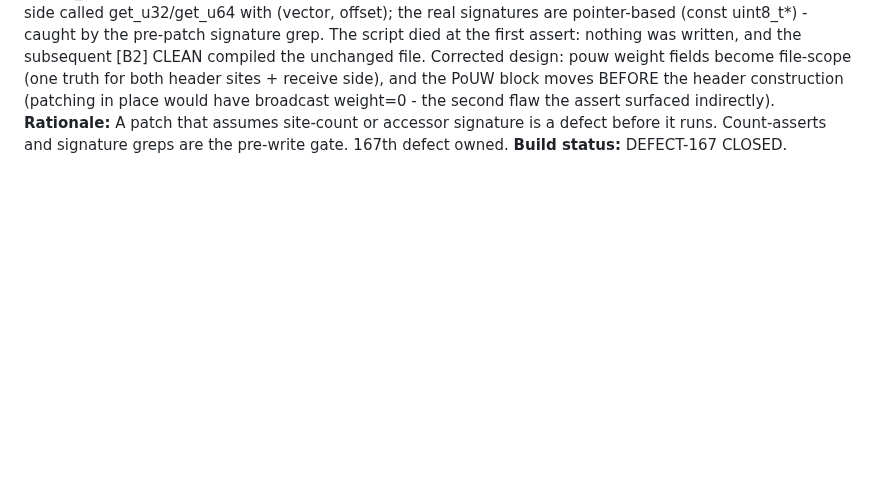
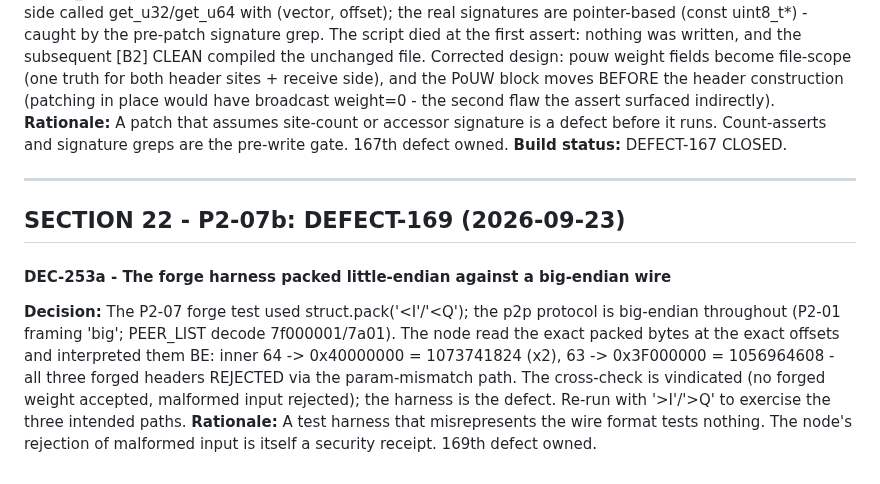
Before and after one commit to sarinsk629-blip/hsma-core, a Markdown page: docs/DECISIONS.md, the part around the change. GitHub-like rendering; blank space fills up the shorter version.

Commit message:
docs: DEFECT-169 - forge harness packed LE against BE wire; node read exact bytes at exact offsets, rejected all three forged headers (param-mismatch path); cross-check vindicated, harness defective. Re-run with BE. 169 defects owned.

```diff
--- a/docs/DECISIONS.md
+++ b/docs/DECISIONS.md
@@ -2958,3 +2958,19 @@ broadcast weight=0 - the second flaw the assert surfaced indirectly).
 is a defect before it runs. Count-asserts and signature greps are the
 pre-write gate. 167th defect owned.
 **Build status:** DEFECT-167 CLOSED.
+
+---
+## SECTION 22 - P2-07b: DEFECT-169 (2026-09-23)
+#### DEC-253a - The forge harness packed little-endian against a big-endian wire
+**Decision:** The P2-07 forge test used struct.pack('<I'/'<Q'); the
+p2p protocol is big-endian throughout (P2-01 framing 'big'; PEER_LIST
+decode 7f000001/7a01). The node read the exact packed bytes at the
+exact offsets and interpreted them BE: inner 64 -> 0x40000000 =
+1073741824 (x2), 63 -> 0x3F000000 = 1056964608 - all three forged
+headers REJECTED via the param-mismatch path. The cross-check is
+vindicated (no forged weight accepted, malformed input rejected);
+the harness is the defect. Re-run with '>I'/'>Q' to exercise the
+three intended paths.
+**Rationale:** A test harness that misrepresents the wire format
+tests nothing. The node's rejection of malformed input is itself a
+security receipt. 169th defect owned.
```
